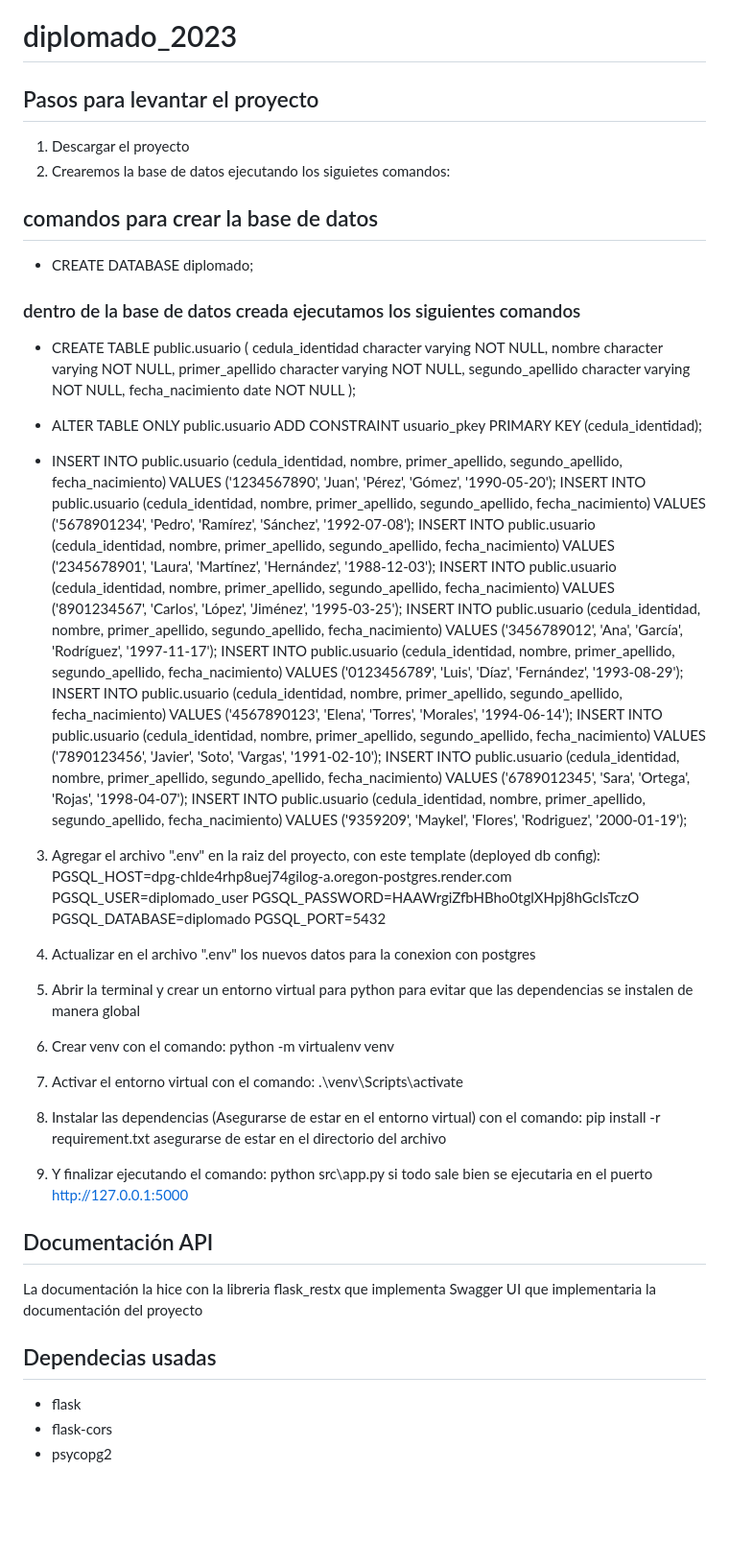
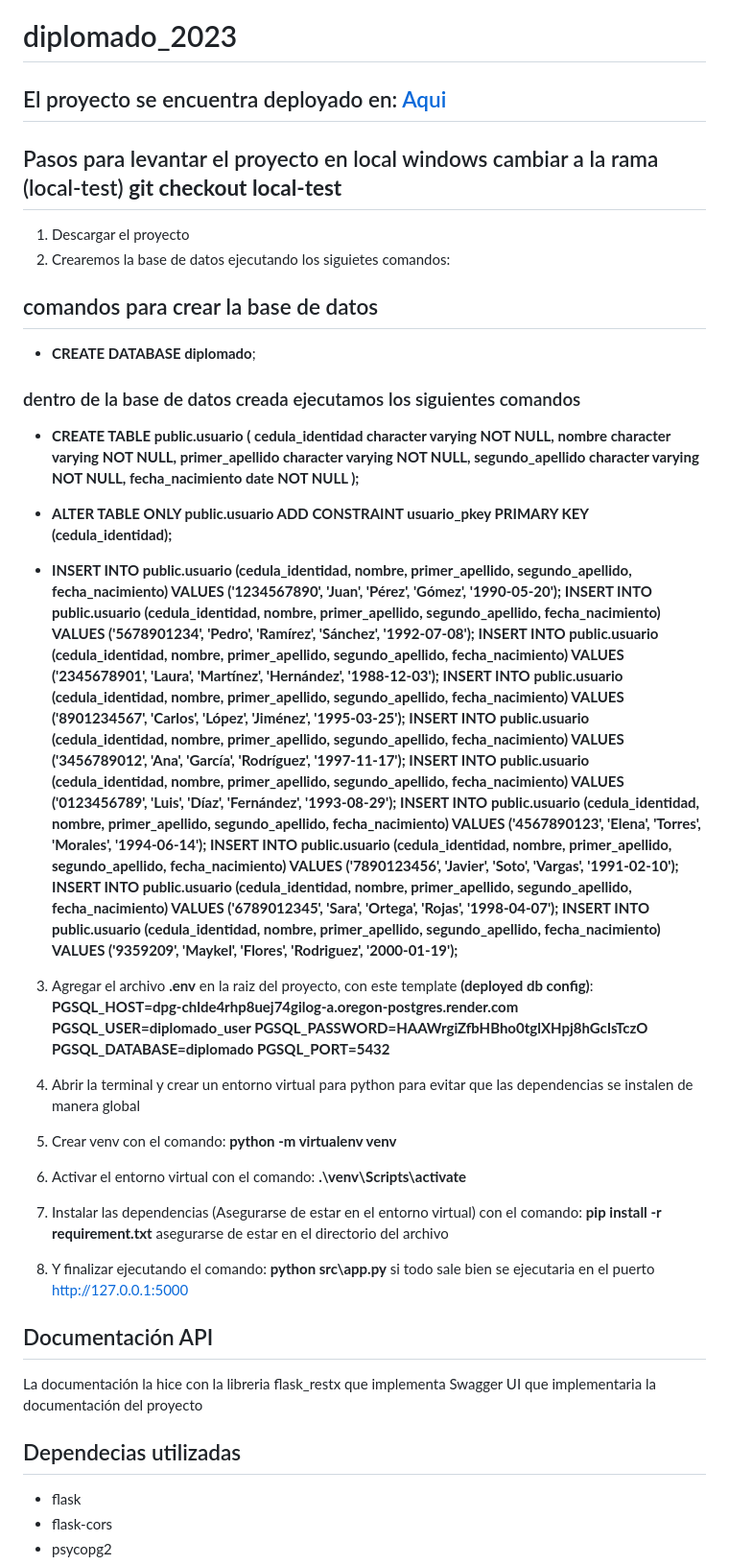
Before and after one commit to lekyam/diplomado_2023, a Markdown page: README.md, the part around the change. Shown: that part at 96% size. GitHub-like rendering; blank space fills up the shorter version.

```diff
--- a/README.md
+++ b/README.md
@@ -1,28 +1,30 @@
 # diplomado_2023
 
-## Pasos para levantar el proyecto
+## El proyecto se encuentra deployado en: [Aqui](https://flask-project-p2pp.onrender.com/)
+
+## Pasos para levantar el proyecto en local windows cambiar a la rama (local-test) **git checkout local-test**
 
 1. Descargar el proyecto
 2. Crearemos la base de datos ejecutando los siguietes comandos:
 
 ## comandos para crear la base de datos
 
-- CREATE DATABASE diplomado;
+- **CREATE DATABASE diplomado**;
 
 ### dentro de la base de datos creada ejecutamos los siguientes comandos
 
-- CREATE TABLE public.usuario (
+- **CREATE TABLE public.usuario (
   cedula_identidad character varying NOT NULL,
   nombre character varying NOT NULL,
   primer_apellido character varying NOT NULL,
   segundo_apellido character varying NOT NULL,
   fecha_nacimiento date NOT NULL
-  );
+  );**
 
-- ALTER TABLE ONLY public.usuario
-  ADD CONSTRAINT usuario_pkey PRIMARY KEY (cedula_identidad);
+- **ALTER TABLE ONLY public.usuario
+  ADD CONSTRAINT usuario_pkey PRIMARY KEY (cedula_identidad);**
 
-- INSERT INTO public.usuario (cedula_identidad, nombre, primer_apellido, segundo_apellido, fecha_nacimiento) VALUES ('1234567890', 'Juan', 'Pérez', 'Gómez', '1990-05-20');
+- **INSERT INTO public.usuario (cedula_identidad, nombre, primer_apellido, segundo_apellido, fecha_nacimiento) VALUES ('1234567890', 'Juan', 'Pérez', 'Gómez', '1990-05-20');
   INSERT INTO public.usuario (cedula_identidad, nombre, primer_apellido, segundo_apellido, fecha_nacimiento) VALUES ('5678901234', 'Pedro', 'Ramírez', 'Sánchez', '1992-07-08');
   INSERT INTO public.usuario (cedula_identidad, nombre, primer_apellido, segundo_apellido, fecha_nacimiento) VALUES ('2345678901', 'Laura', 'Martínez', 'Hernández', '1988-12-03');
   INSERT INTO public.usuario (cedula_identidad, nombre, primer_apellido, segundo_apellido, fecha_nacimiento) VALUES ('8901234567', 'Carlos', 'López', 'Jiménez', '1995-03-25');
@@ -31,27 +33,26 @@
   INSERT INTO public.usuario (cedula_identidad, nombre, primer_apellido, segundo_apellido, fecha_nacimiento) VALUES ('4567890123', 'Elena', 'Torres', 'Morales', '1994-06-14');
   INSERT INTO public.usuario (cedula_identidad, nombre, primer_apellido, segundo_apellido, fecha_nacimiento) VALUES ('7890123456', 'Javier', 'Soto', 'Vargas', '1991-02-10');
   INSERT INTO public.usuario (cedula_identidad, nombre, primer_apellido, segundo_apellido, fecha_nacimiento) VALUES ('6789012345', 'Sara', 'Ortega', 'Rojas', '1998-04-07');
-  INSERT INTO public.usuario (cedula_identidad, nombre, primer_apellido, segundo_apellido, fecha_nacimiento) VALUES ('9359209', 'Maykel', 'Flores', 'Rodriguez', '2000-01-19');
+  INSERT INTO public.usuario (cedula_identidad, nombre, primer_apellido, segundo_apellido, fecha_nacimiento) VALUES ('9359209', 'Maykel', 'Flores', 'Rodriguez', '2000-01-19');**
 
-3. Agregar el archivo ".env" en la raiz del proyecto, con este template (deployed db config):
-   PGSQL_HOST=dpg-chlde4rhp8uej74gilog-a.oregon-postgres.render.com
+3. Agregar el archivo **.env** en la raiz del proyecto, con este template **(deployed db config)**:
+   **PGSQL_HOST=dpg-chlde4rhp8uej74gilog-a.oregon-postgres.render.com
    PGSQL_USER=diplomado_user
    PGSQL_PASSWORD=HAAWrgiZfbHBho0tglXHpj8hGcIsTczO
    PGSQL_DATABASE=diplomado
-   PGSQL_PORT=5432
+   PGSQL_PORT=5432**
 
-4. Actualizar en el archivo ".env" los nuevos datos para la conexion con postgres
-5. Abrir la terminal y crear un entorno virtual para python para evitar que las dependencias se instalen de manera global
-6. Crear venv con el comando: python -m virtualenv venv
-7. Activar el entorno virtual con el comando: .\venv\Scripts\activate
-8. Instalar las dependencias (Asegurarse de estar en el entorno virtual) con el comando: pip install -r requirement.txt asegurarse de estar en el directorio del archivo
-9. Y finalizar ejecutando el comando: python src\app.py si todo sale bien se ejecutaria en el puerto http://127.0.0.1:5000
+4. Abrir la terminal y crear un entorno virtual para python para evitar que las dependencias se instalen de manera global
+5. Crear venv con el comando: **python -m virtualenv venv**
+6. Activar el entorno virtual con el comando: **.\venv\Scripts\activate**
+7. Instalar las dependencias (Asegurarse de estar en el entorno virtual) con el comando: **pip install -r requirement.txt** asegurarse de estar en el directorio del archivo
+8. Y finalizar ejecutando el comando: **python src\app.py** si todo sale bien se ejecutaria en el puerto http://127.0.0.1:5000
 
 ## Documentación API
 
 La documentación la hice con la libreria flask_restx que implementa Swagger UI que implementaria la documentación del proyecto
 
-## Dependecias usadas
+## Dependecias utilizadas
 
 - flask
 - flask-cors
```
